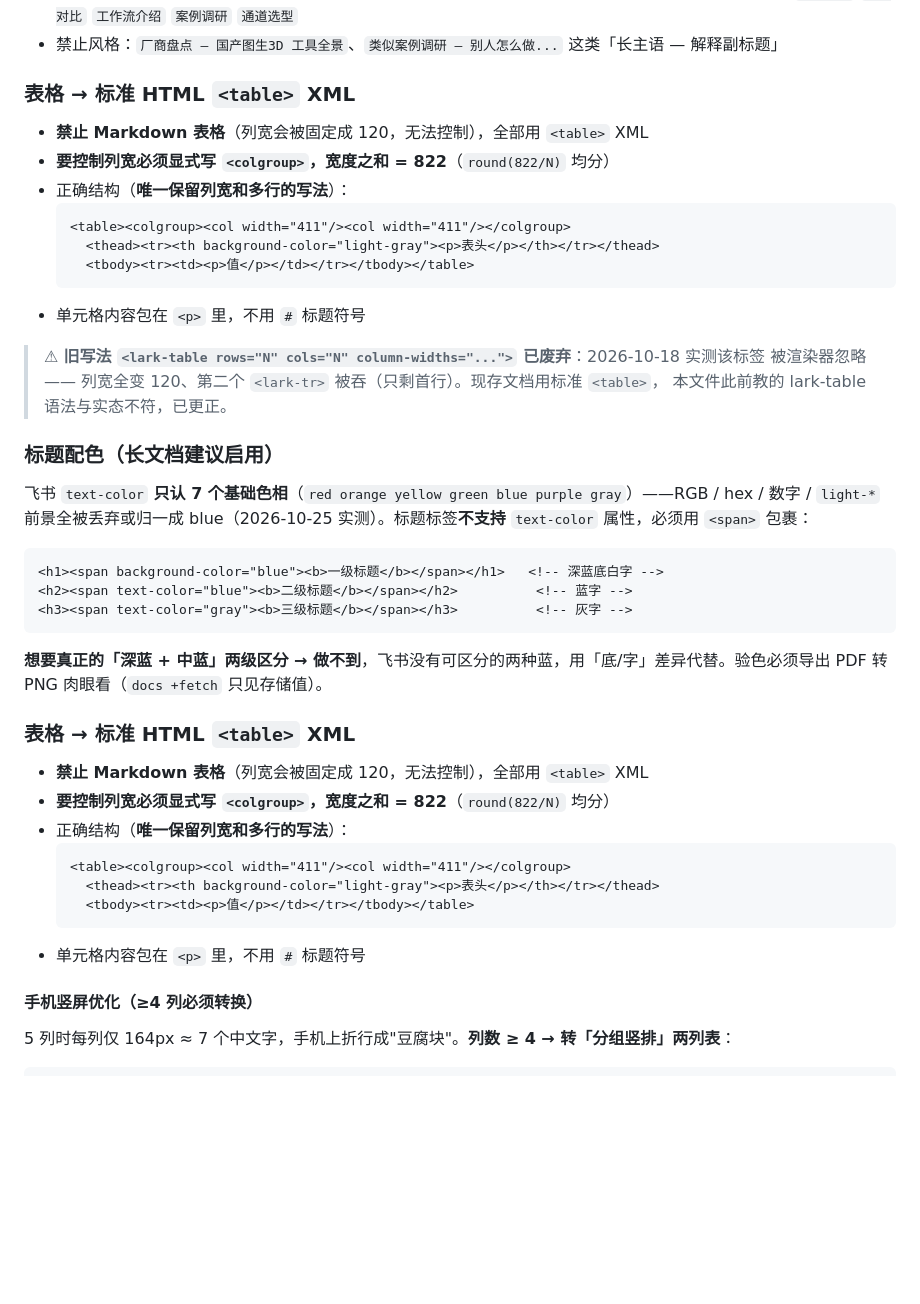
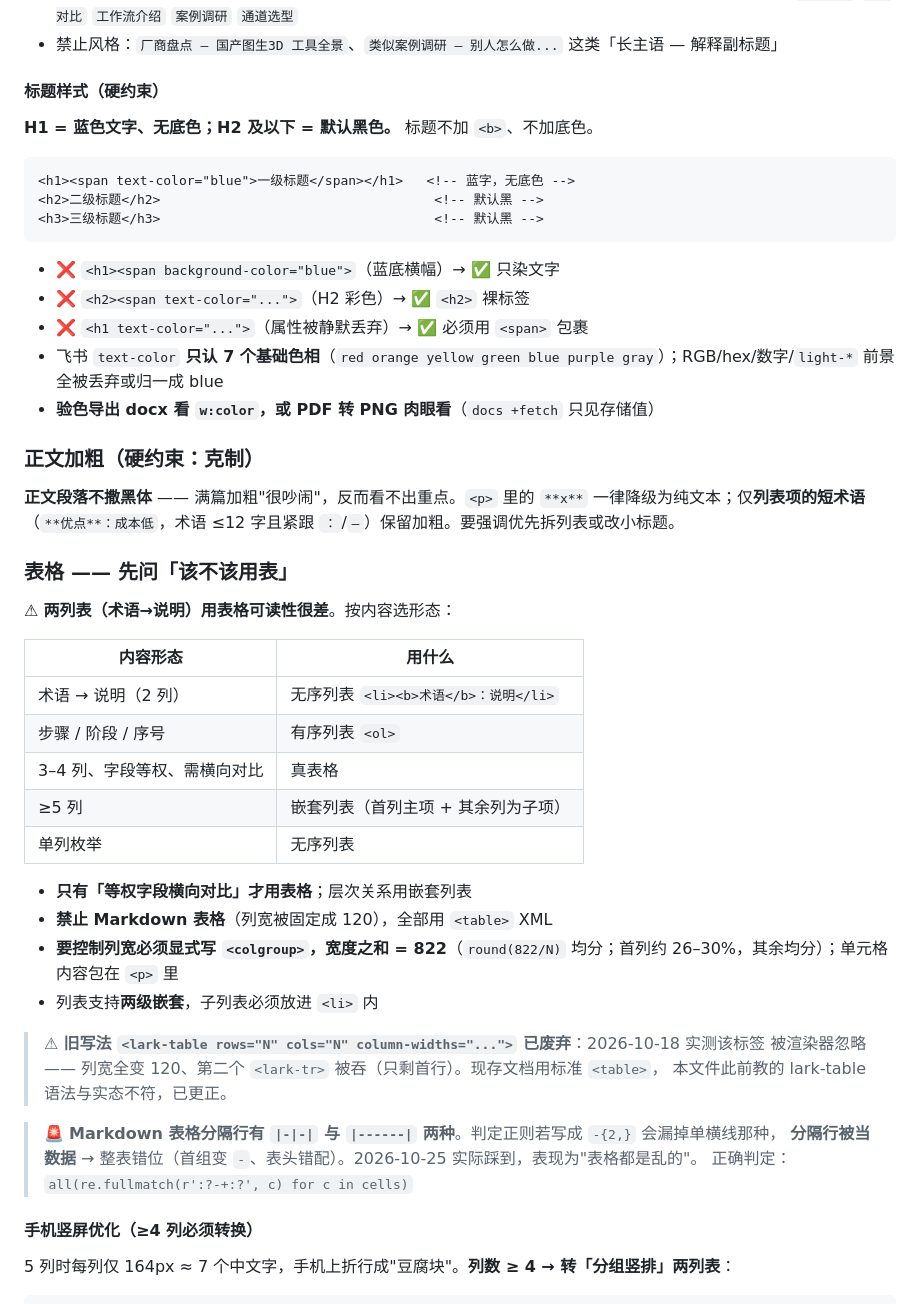
Before and after one commit to mengfanchun2017/skill, a Markdown page: plugins/ffeishu/SKILL.md, the part around the change. Rendered like a GitHub page; blank space fills up the shorter version.

Commit message:
Auto-sync: skill 1 文件
  plugins/ffeishu/SKILL.md

````diff
--- a/plugins/ffeishu/SKILL.md
+++ b/plugins/ffeishu/SKILL.md
@@ -103,41 +103,47 @@ PDF 的完整执行流程、依赖预检、父文档配置 → 见 `../fpdf/SKIL
 - **文档标题用简单连贯的中文短名**（2-6 字），不带长前缀/后缀/副标题。同项目多文档可用统一短词风格：`项目概览` `厂商对比` `工作流介绍` `案例调研` `通道选型`
 - 禁止风格：`厂商盘点 — 国产图生3D 工具全景`、`类似案例调研 — 别人怎么做...` 这类「长主语 — 解释副标题」
 
-### 表格 → 标准 HTML `<table>` XML
-- **禁止 Markdown 表格**（列宽会被固定成 120，无法控制），全部用 `<table>` XML
-- **要控制列宽必须显式写 `<colgroup>`，宽度之和 = 822**（`round(822/N)` 均分）
-- 正确结构（**唯一保留列宽和多行的写法**）：
-  ```xml
-  <table><colgroup><col width="411"/><col width="411"/></colgroup>
-    <thead><tr><th background-color="light-gray"><p>表头</p></th></tr></thead>
-    <tbody><tr><td><p>值</p></td></tr></tbody></table>
-  ```
-- 单元格内容包在 `<p>` 里，不用 `#` 标题符号
+#### 标题样式（硬约束）
+**H1 = 蓝色文字、无底色；H2 及以下 = 默认黑色。** 标题不加 `<b>`、不加底色。
+
+```xml
+<h1><span text-color="blue">一级标题</span></h1>   <!-- 蓝字，无底色 -->
+<h2>二级标题</h2>                                   <!-- 默认黑 -->
+<h3>三级标题</h3>                                   <!-- 默认黑 -->
+```
+
+- ❌ `<h1><span background-color="blue">`（蓝底横幅）→ ✅ 只染文字
+- ❌ `<h2><span text-color="...">`（H2 彩色）→ ✅ `<h2>` 裸标签
+- ❌ `<h1 text-color="...">`（属性被静默丢弃）→ ✅ 必须用 `<span>` 包裹
+- 飞书 `text-color` **只认 7 个基础色相**（`red orange yellow green blue purple gray`）；RGB/hex/数字/`light-*` 前景全被丢弃或归一成 blue
+- **验色导出 docx 看 `w:color`，或 PDF 转 PNG 肉眼看**（`docs +fetch` 只见存储值）
+
+### 正文加粗（硬约束：克制）
+**正文段落不撒黑体** —— 满篇加粗"很吵闹"，反而看不出重点。`<p>` 里的 `**x**` 一律降级为纯文本；仅**列表项的短术语**（`**优点**：成本低`，术语 ≤12 字且紧跟 `：`/`—`）保留加粗。要强调优先拆列表或改小标题。
+
+### 表格 —— 先问「该不该用表」
+⚠ **两列表（术语→说明）用表格可读性很差**。按内容选形态：
+
+| 内容形态 | 用什么 |
+|---------|--------|
+| 术语 → 说明（2 列） | 无序列表 `<li><b>术语</b>：说明</li>` |
+| 步骤 / 阶段 / 序号 | 有序列表 `<ol>` |
+| 3–4 列、字段等权、需横向对比 | 真表格 |
+| ≥5 列 | 嵌套列表（首列主项 + 其余列为子项） |
+| 单列枚举 | 无序列表 |
+
+- **只有「等权字段横向对比」才用表格**；层次关系用嵌套列表
+- **禁止 Markdown 表格**（列宽被固定成 120），全部用 `<table>` XML
+- **要控制列宽必须显式写 `<colgroup>`，宽度之和 = 822**（`round(822/N)` 均分；首列约 26–30%，其余均分）；单元格内容包在 `<p>` 里
+- 列表支持**两级嵌套**，子列表必须放进 `<li>` 内
 
 > ⚠ **旧写法 `<lark-table rows="N" cols="N" column-widths="...">` 已废弃**：2026-10-18 实测该标签
 > 被渲染器忽略 —— 列宽全变 120、第二个 `<lark-tr>` 被吞（只剩首行）。现存文档用标准 `<table>`，
 > 本文件此前教的 lark-table 语法与实态不符，已更正。
 
-### 标题配色（长文档建议启用）
-飞书 `text-color` **只认 7 个基础色相**（`red orange yellow green blue purple gray`）——RGB / hex / 数字 / `light-*` 前景全被丢弃或归一成 blue（2026-10-25 实测）。标题标签**不支持** `text-color` 属性，必须用 `<span>` 包裹：
-
-```xml
-<h1><span background-color="blue"><b>一级标题</b></span></h1>   <!-- 深蓝底白字 -->
-<h2><span text-color="blue"><b>二级标题</b></span></h2>          <!-- 蓝字 -->
-<h3><span text-color="gray"><b>三级标题</b></span></h3>          <!-- 灰字 -->
-```
-**想要真正的「深蓝 + 中蓝」两级区分 → 做不到**，飞书没有可区分的两种蓝，用「底/字」差异代替。验色必须导出 PDF 转 PNG 肉眼看（`docs +fetch` 只见存储值）。
-
-### 表格 → 标准 HTML `<table>` XML
-- **禁止 Markdown 表格**（列宽会被固定成 120，无法控制），全部用 `<table>` XML
-- **要控制列宽必须显式写 `<colgroup>`，宽度之和 = 822**（`round(822/N)` 均分）
-- 正确结构（**唯一保留列宽和多行的写法**）：
-  ```xml
-  <table><colgroup><col width="411"/><col width="411"/></colgroup>
-    <thead><tr><th background-color="light-gray"><p>表头</p></th></tr></thead>
-    <tbody><tr><td><p>值</p></td></tr></tbody></table>
-  ```
-- 单元格内容包在 `<p>` 里，不用 `#` 标题符号
+> 🚨 **Markdown 表格分隔行有 `|-|-|` 与 `|------|` 两种**。判定正则若写成 `-{2,}` 会漏掉单横线那种，
+> **分隔行被当数据** → 整表错位（首组变 `-`、表头错配）。2026-10-25 实际踩到，表现为"表格都是乱的"。
+> 正确判定：`all(re.fullmatch(r':?-+:?', c) for c in cells)`
 
 #### 手机竖屏优化（≥4 列必须转换）
 5 列时每列仅 164px ≈ 7 个中文字，手机上折行成"豆腐块"。**列数 ≥ 4 → 转「分组竖排」两列表**：
````
